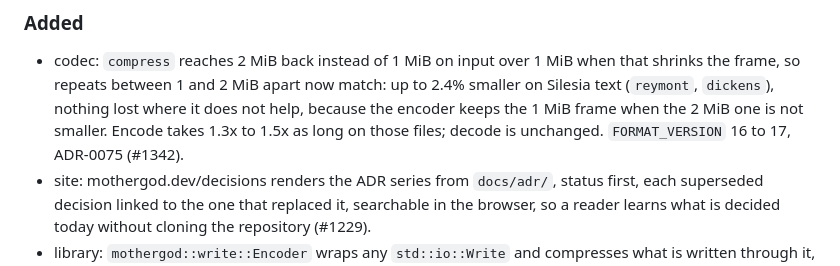
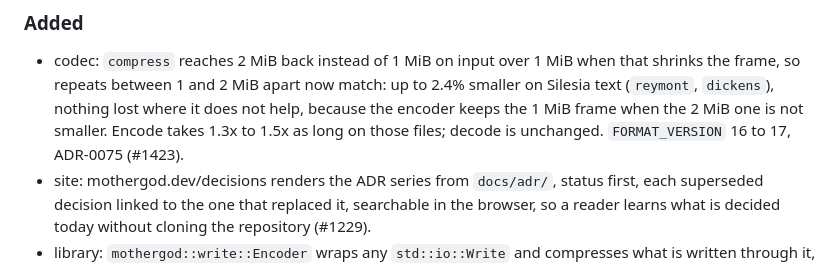
Before and after one commit to bugabinga/mothergod, a Markdown page: CHANGELOG.md, the part around the change. GitHub-like rendering.

Commit message:
changelog: cite PR #1423 on the 2 MiB reach line
Co-Authored-By: Claude Sonnet 5.5 <noreply@anthropic.com>

```diff
--- a/CHANGELOG.md
+++ b/CHANGELOG.md
@@ -13,7 +13,7 @@ All notable changes to this project are documented here. Format follows
   match: up to 2.4% smaller on Silesia text (`reymont`, `dickens`), nothing
   lost where it does not help, because the encoder keeps the 1 MiB frame when
   the 2 MiB one is not smaller. Encode takes 1.3x to 1.5x as long on those
-  files; decode is unchanged. `FORMAT_VERSION` 16 to 17, ADR-0075 (#1342).
+  files; decode is unchanged. `FORMAT_VERSION` 16 to 17, ADR-0075 (#1423).
 - site: mothergod.dev/decisions renders the ADR series from `docs/adr/`,
   status first, each superseded decision linked to the one that replaced
   it, searchable in the browser, so a reader learns what is decided today
```
